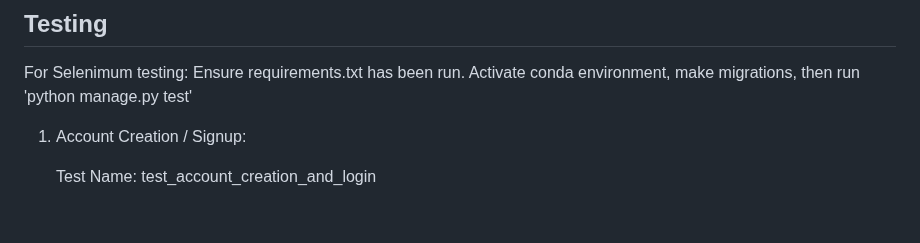
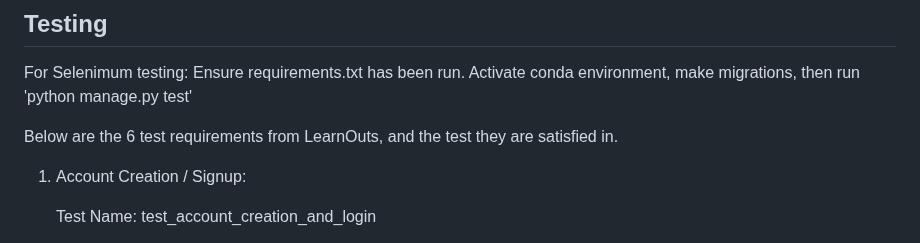
Before and after one commit to krishbains/Web-programming-cwgroup-main, a Markdown page: README.md, the part around one of its changes. Rendered like a GitHub page; blank space fills up the shorter version.

```diff
--- a/README.md
+++ b/README.md
@@ -17,6 +17,8 @@ URL of Deployed Application: https://django-psql-persistent-web-apps-ec22663.app
 
 ## Testing
 For Selenimum testing: Ensure requirements.txt has been run. Activate conda environment, make migrations, then run 'python manage.py test'
+
+Below are the 6 test requirements from LearnOuts, and the test they are satisfied in.
 
 1. Account Creation / Signup:
 
```
Also changed, not shown: other parts of README.md (+2 -0 lines).
